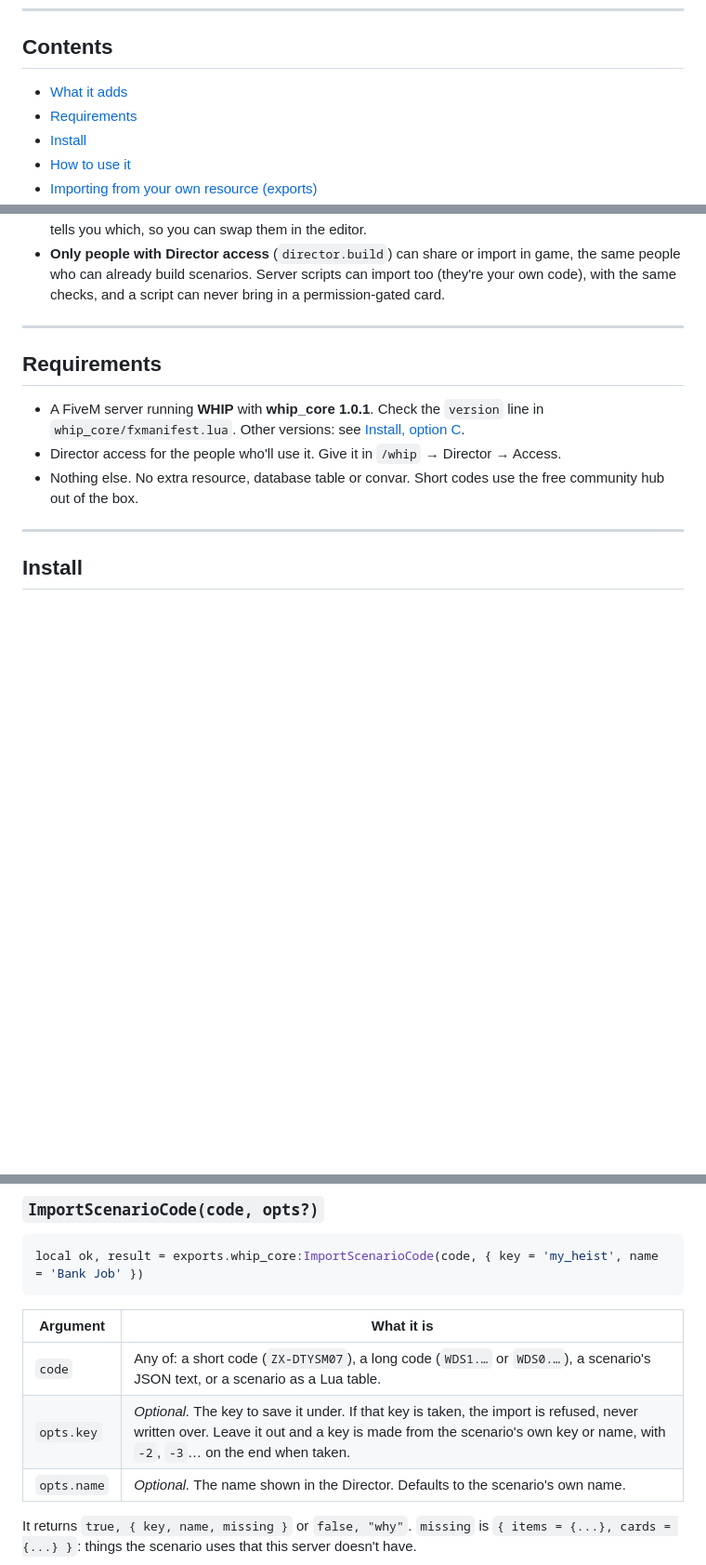
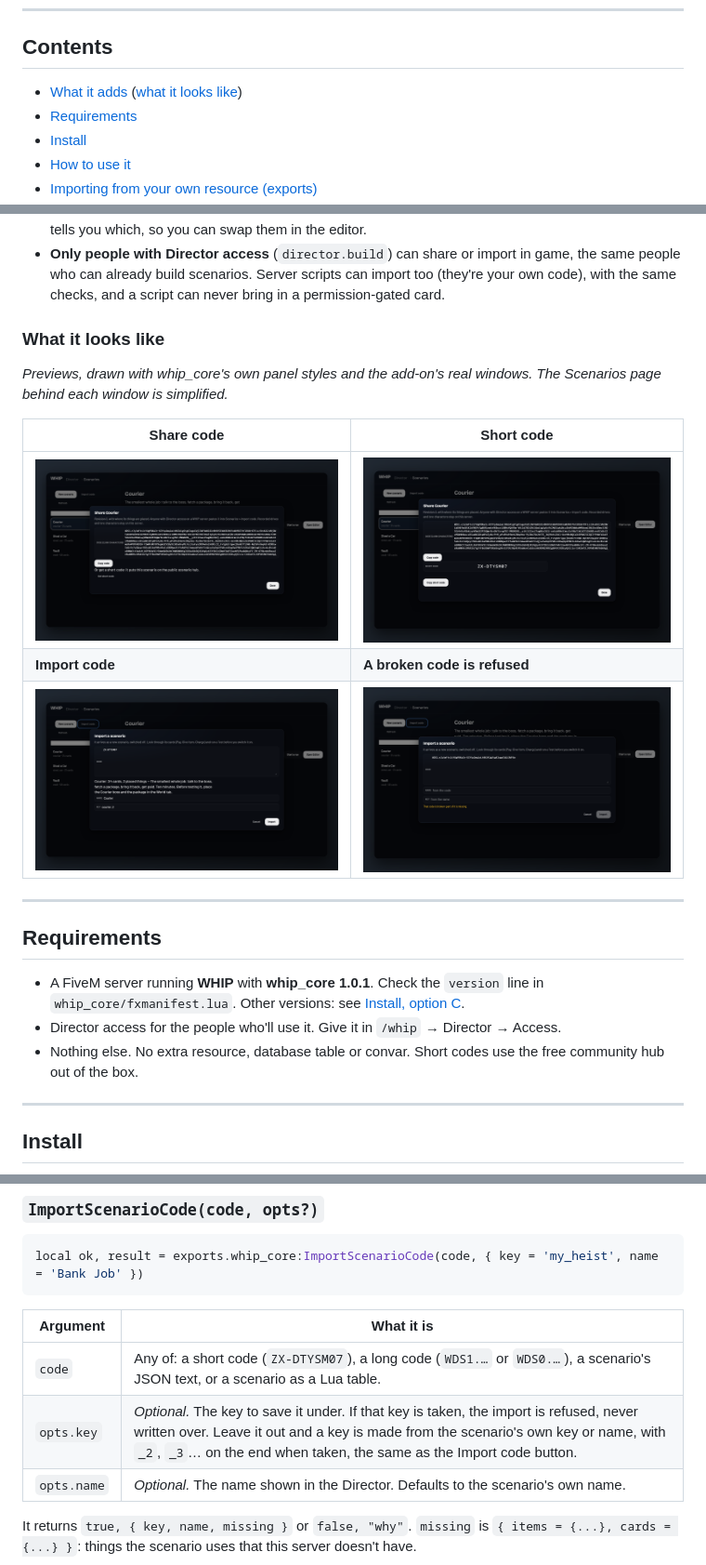
Before and after one commit to ZextEU/zext-scenario-share, a Markdown page: README.md, 3 parts joined by grey strips. Shown at 93% size. Drawn GitHub-style; pictures changed too: docs/screenshots/1-share-code.png (added), docs/screenshots/2-short-code.png (added), docs/screenshots/3-import-code.png (added); blank space fills up the shorter version.

Commit message:
Matching import keys, and preview images
- ImportScenarioCode makes keys the same way as the Import code button
  (courier, courier_2, ...), checked against the page's rule.
- README: a "What it looks like" section with previews of the Share code
  and Import code windows (docs/screenshots).

Co-Authored-By: Claude Opus 5.5 <noreply@anthropic.com>

```diff
--- a/README.md
+++ b/README.md
@@ -10,7 +10,7 @@ Made by **Zext**. Free to use. This is an unofficial add-on that works with WHIP
 
 ## Contents
 
-- [What it adds](#what-it-adds)
+- [What it adds](#what-it-adds) ([what it looks like](#what-it-looks-like))
 - [Requirements](#requirements)
 - [Install](#install)
 - [How to use it](#how-to-use-it)
@@ -41,6 +41,16 @@ Imports are safe by design:
 - **The same checks as the editor's Save.** The scenario is read as plain data and checked by WHIP's own scenario reader. A card the importer isn't allowed to add is refused.
 - **Missing pieces are named.** If the scenario uses items or cards your server doesn't have, the import tells you which, so you can swap them in the editor.
 - **Only people with Director access** (`director.build`) can share or import in game, the same people who can already build scenarios. Server scripts can import too (they're your own code), with the same checks, and a script can never bring in a permission-gated card.
+
+### What it looks like
+
+*Previews, drawn with whip_core's own panel styles and the add-on's real windows. The Scenarios page behind each window is simplified.*
+
+| Share code | Short code |
+|---|---|
+| ![The Share code window, with the long code and a Copy code button](docs/screenshots/1-share-code.png) | ![The Share code window after Get short code, showing ZX-DTYSM07](docs/screenshots/2-short-code.png) |
+| **Import code** | **A broken code is refused** |
+| ![The Import code window, filled in from a short code](docs/screenshots/3-import-code.png) | ![The Import code window with a cut-off code and the Import button greyed out](docs/screenshots/4-import-broken-code.png) |
 
 ---
 
@@ -164,7 +174,7 @@ local ok, result = exports.whip_core:ImportScenarioCode(code, { key = 'my_heist'
 | Argument | What it is |
 |---|---|
 | `code` | Any of: a short code (`ZX-DTYSM07`), a long code (`WDS1.…` or `WDS0.…`), a scenario's JSON text, or a scenario as a Lua table. |
-| `opts.key` | *Optional.* The key to save it under. If that key is taken, the import is refused, never written over. Leave it out and a key is made from the scenario's own key or name, with `-2`, `-3`… on the end when taken. |
+| `opts.key` | *Optional.* The key to save it under. If that key is taken, the import is refused, never written over. Leave it out and a key is made from the scenario's own key or name, with `_2`, `_3`… on the end when taken, the same as the Import code button. |
 | `opts.name` | *Optional.* The name shown in the Director. Defaults to the scenario's own name. |
 
 It returns `true, { key, name, missing }` or `false, "why"`. `missing` is `{ items = {...}, cards = {...} }`: things the scenario uses that this server doesn't have.
```
Also changed, not shown: CHANGELOG.md (+2 -0 lines), 2 other files.
